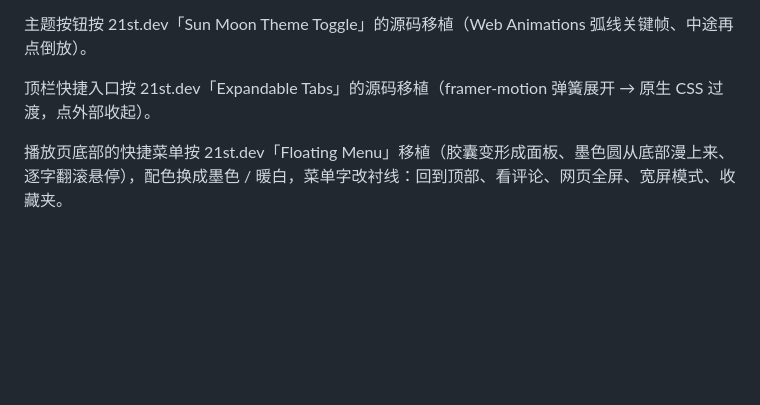
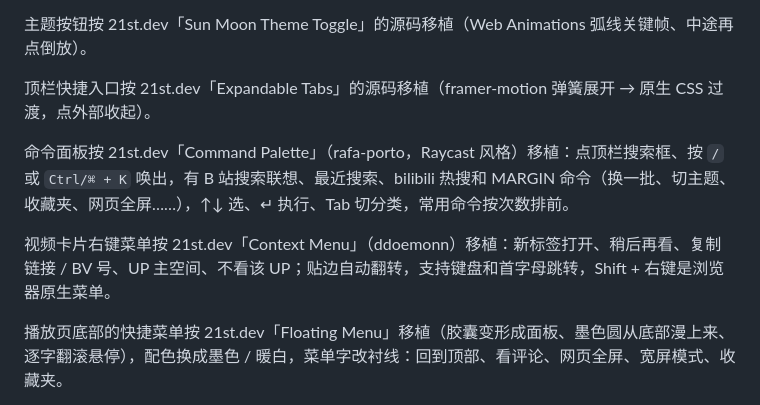
Before and after one commit to jiuyang5354/bilibili-margin, a Markdown page: README.md, the part around the change. GitHub-like rendering; blank space fills up the shorter version.

Commit message:
feat: v0.7.0 命令面板 + 卡片右键菜单

```diff
--- a/README.md
+++ b/README.md
@@ -30,6 +30,10 @@
 主题按钮按 21st.dev「Sun Moon Theme Toggle」的源码移植（Web Animations 弧线关键帧、中途再点倒放）。
 
 顶栏快捷入口按 21st.dev「Expandable Tabs」的源码移植（framer-motion 弹簧展开 → 原生 CSS 过渡，点外部收起）。
+
+命令面板按 21st.dev「Command Palette」（rafa-porto，Raycast 风格）移植：点顶栏搜索框、按 `/` 或 `Ctrl/⌘ + K` 唤出，有 B 站搜索联想、最近搜索、bilibili 热搜和 MARGIN 命令（换一批、切主题、收藏夹、网页全屏……），↑↓ 选、↵ 执行、Tab 切分类，常用命令按次数排前。
+
+视频卡片右键菜单按 21st.dev「Context Menu」（ddoemonn）移植：新标签打开、稍后再看、复制链接 / BV 号、UP 主空间、不看该 UP；贴边自动翻转，支持键盘和首字母跳转，Shift + 右键是浏览器原生菜单。
 
 播放页底部的快捷菜单按 21st.dev「Floating Menu」移植（胶囊变形成面板、墨色圆从底部漫上来、逐字翻滚悬停），配色换成墨色 / 暖白，菜单字改衬线：回到顶部、看评论、网页全屏、宽屏模式、收藏夹。
 
```
